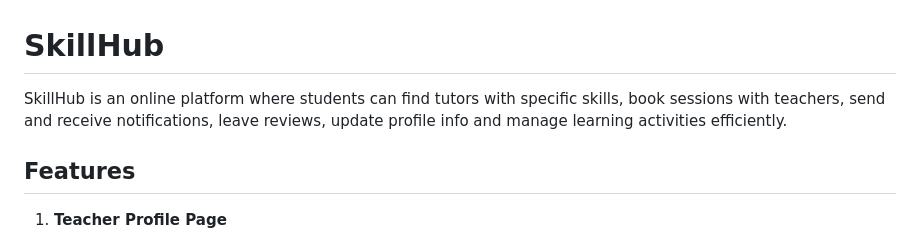
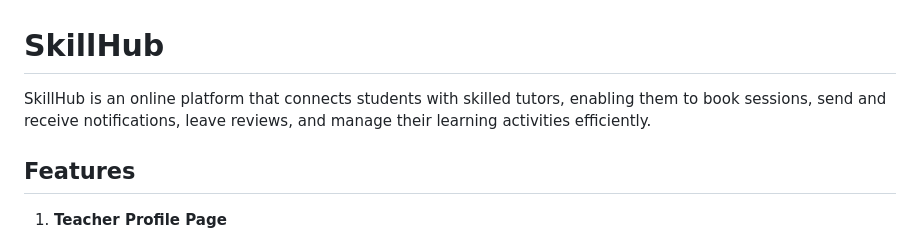
Before and after one commit to MariamKhoKh/Skill-Hub, a Markdown page: README.md, the part around the change. Rendered like a GitHub page.

```diff
--- a/README.md
+++ b/README.md
@@ -1,9 +1,9 @@
 # SkillHub
 
-SkillHub is an online platform where students can find tutors with specific skills,
-book sessions with teachers,
-send and receive notifications,
-leave reviews, update profile info and manage learning activities efficiently.
+SkillHub is an online platform that connects
+students with skilled tutors, enabling them to book sessions,
+send and receive notifications, leave reviews,
+and manage their learning activities efficiently.
 
 ## Features
 
```
